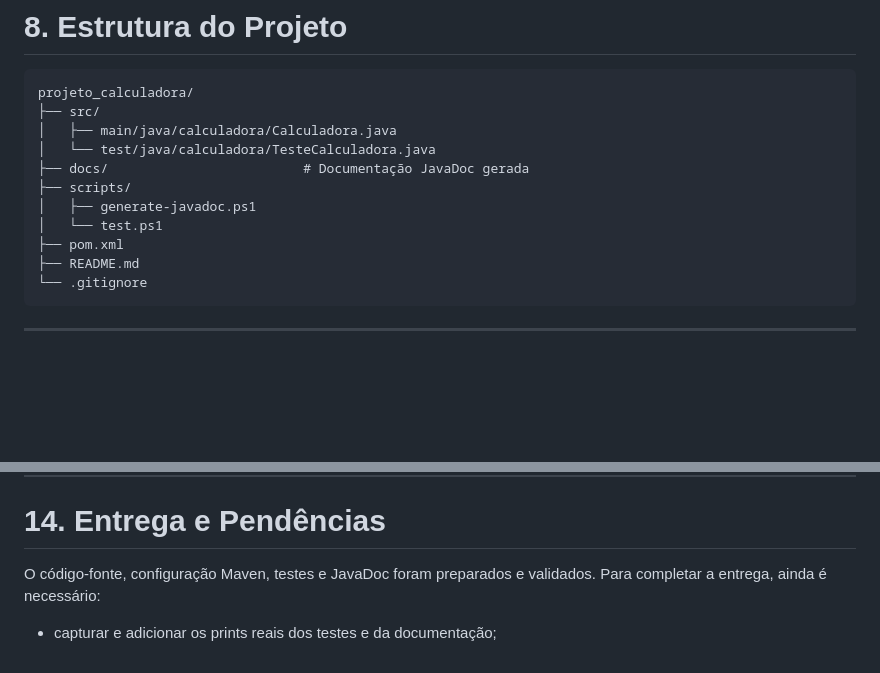
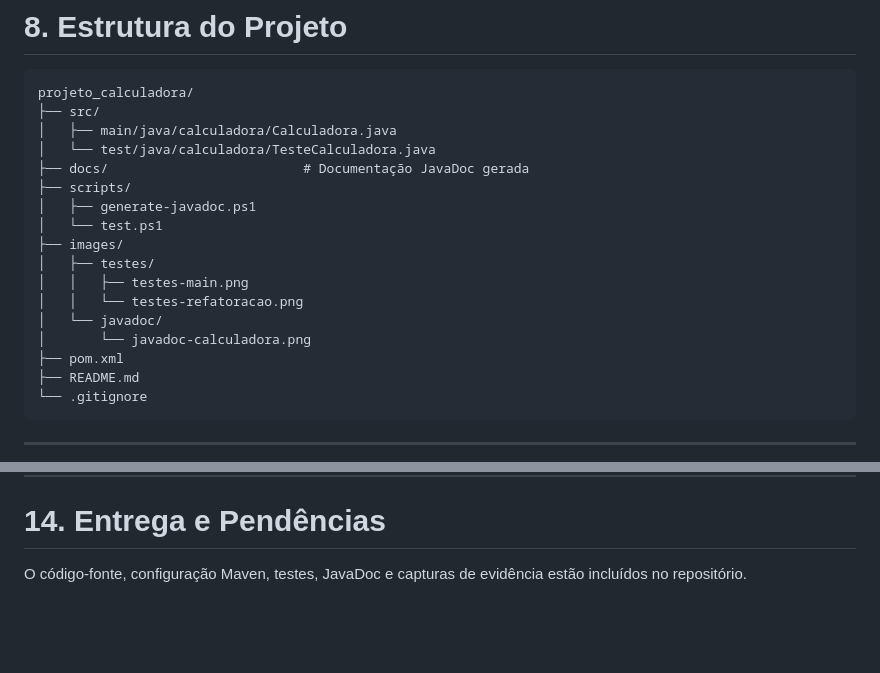
Before and after one commit to Nigodoy250107/projeto_calculadora, a Markdown page: README.md, 2 parts joined by grey strips. Rendered like a GitHub page; blank space fills up the shorter version.

```diff
--- a/README.md
+++ b/README.md
@@ -101,6 +101,12 @@ projeto_calculadora/
 ├── scripts/
 │   ├── generate-javadoc.ps1
 │   └── test.ps1
+├── images/
+│   ├── testes/
+│   │   ├── testes-main.png
+│   │   └── testes-refatoracao.png
+│   └── javadoc/
+│       └── javadoc-calculadora.png
 ├── pom.xml
 ├── README.md
 └── .gitignore
@@ -180,6 +194,4 @@ Para conferir o histórico local:
 
 # 14. Entrega e Pendências
 
-O código-fonte, configuração Maven, testes e JavaDoc foram preparados e validados. Para completar a entrega, ainda é necessário:
-
-- capturar e adicionar os prints reais dos testes e da documentação;
+O código-fonte, configuração Maven, testes, JavaDoc e capturas de evidência estão incluídos no repositório.
```
Also changed, not shown: other parts of README.md (+10 -2 lines), images/javadoc/javadoc-calculadora.png (added), images/testes/testes-main.png (added), images/testes/testes-refatoracao.png (added).
